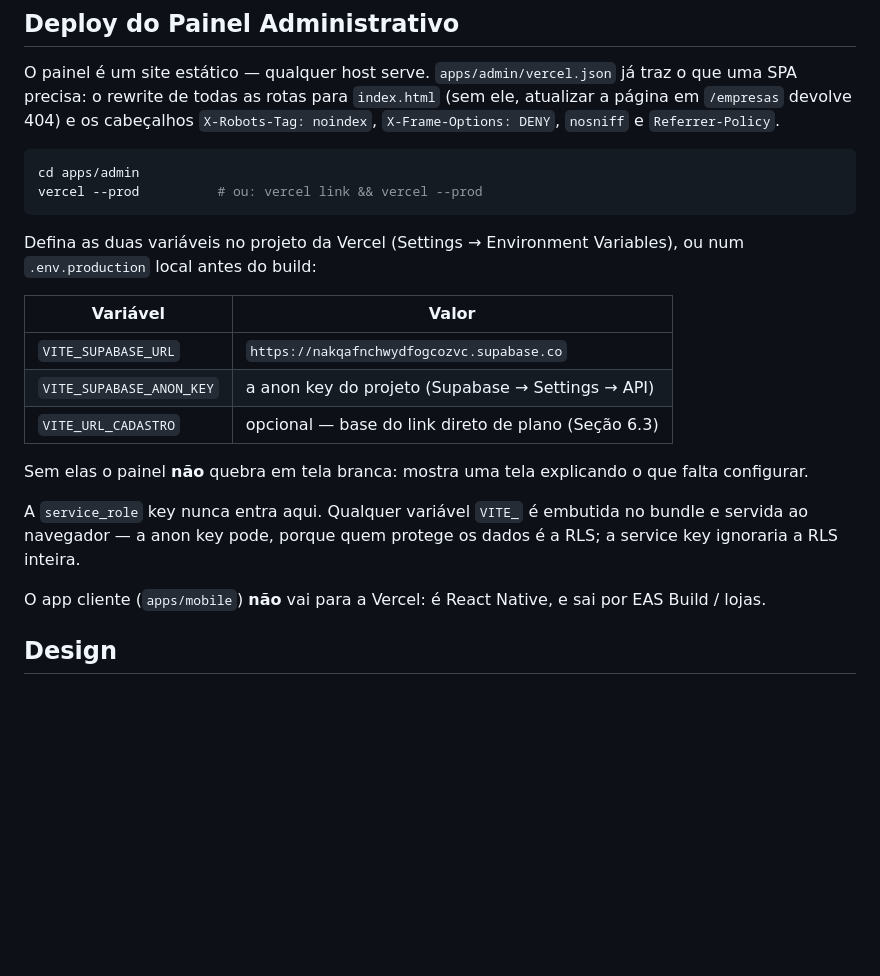
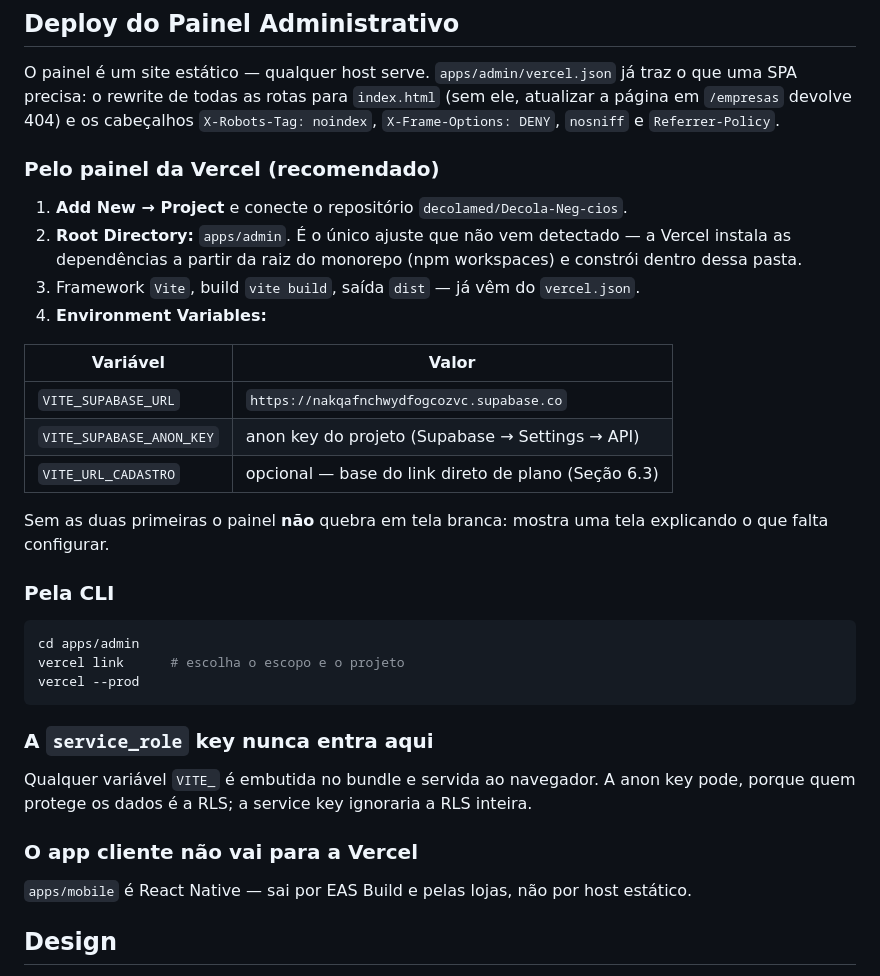
Before and after one commit to decolamed/Decola-Neg-cios, a Markdown page: README.md, the part around the change. GitHub-like rendering; blank space fills up the shorter version.

Commit message:
Runbook de deploy do painel
Detalha o passo que a Vercel nao detecta sozinha num monorepo: Root Directory
em apps/admin, com a instalacao saindo da raiz por npm workspaces.

Co-Authored-By: Claude Opus 5 <noreply@anthropic.com>
Claude-Session: https://claude.ai/code/session_019ftGBSLFSprNdqDsBqYamQ

````diff
--- a/README.md
+++ b/README.md
@@ -324,29 +324,42 @@ traz o que uma SPA precisa: o rewrite de todas as rotas para `index.html` (sem
 ele, atualizar a página em `/empresas` devolve 404) e os cabeçalhos
 `X-Robots-Tag: noindex`, `X-Frame-Options: DENY`, `nosniff` e `Referrer-Policy`.
 
-```bash
-cd apps/admin
-vercel --prod          # ou: vercel link && vercel --prod
-```
+### Pelo painel da Vercel (recomendado)
 
-Defina as duas variáveis no projeto da Vercel (Settings → Environment
-Variables), ou num `.env.production` local antes do build:
+1. **Add New → Project** e conecte o repositório `decolamed/Decola-Neg-cios`.
+2. **Root Directory:** `apps/admin`. É o único ajuste que não vem detectado —
+   a Vercel instala as dependências a partir da raiz do monorepo (npm
+   workspaces) e constrói dentro dessa pasta.
+3. Framework `Vite`, build `vite build`, saída `dist` — já vêm do `vercel.json`.
+4. **Environment Variables:**
 
 | Variável | Valor |
 |---|---|
 | `VITE_SUPABASE_URL` | `https://nakqafnchwydfogcozvc.supabase.co` |
-| `VITE_SUPABASE_ANON_KEY` | a anon key do projeto (Supabase → Settings → API) |
+| `VITE_SUPABASE_ANON_KEY` | anon key do projeto (Supabase → Settings → API) |
 | `VITE_URL_CADASTRO` | opcional — base do link direto de plano (Seção 6.3) |
 
-Sem elas o painel **não** quebra em tela branca: mostra uma tela explicando o
-que falta configurar.
+Sem as duas primeiras o painel **não** quebra em tela branca: mostra uma tela
+explicando o que falta configurar.
 
-A `service_role` key nunca entra aqui. Qualquer variável `VITE_` é embutida no
-bundle e servida ao navegador — a anon key pode, porque quem protege os dados é
-a RLS; a service key ignoraria a RLS inteira.
+### Pela CLI
 
-O app cliente (`apps/mobile`) **não** vai para a Vercel: é React Native, e sai
-por EAS Build / lojas.
+```bash
+cd apps/admin
+vercel link      # escolha o escopo e o projeto
+vercel --prod
+```
+
+### A `service_role` key nunca entra aqui
+
+Qualquer variável `VITE_` é embutida no bundle e servida ao navegador. A anon
+key pode, porque quem protege os dados é a RLS; a service key ignoraria a RLS
+inteira.
+
+### O app cliente não vai para a Vercel
+
+`apps/mobile` é React Native — sai por EAS Build e pelas lojas, não por host
+estático.
 
 ## Design
 
````
